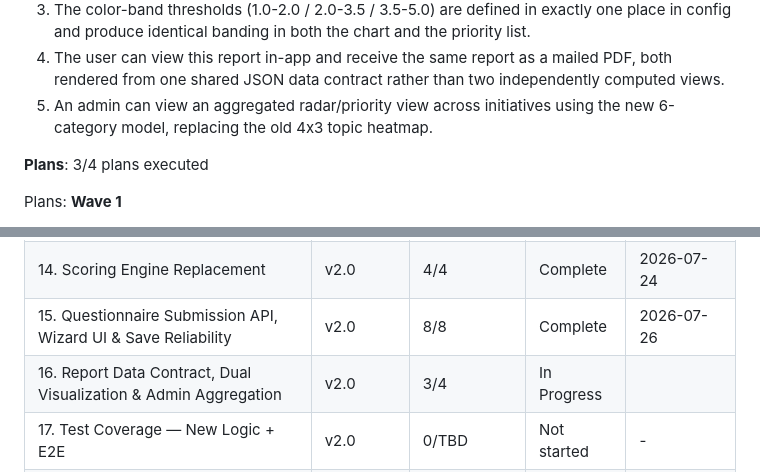
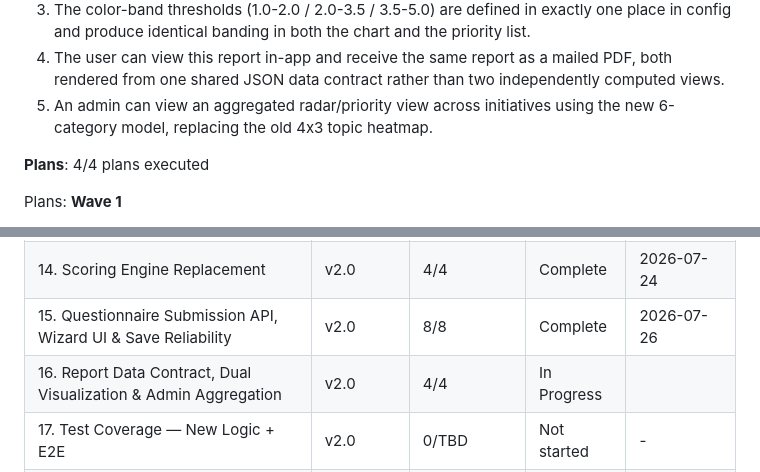
Before and after one commit to DavinciLeon123/DSSC-Maturity-Tool, a Markdown page: .planning/ROADMAP.md, 2 parts joined by grey strips. Rendered like a GitHub page.

Commit message:
docs(phase-16): update tracking after wave 3

```diff
--- a/.planning/ROADMAP.md
+++ b/.planning/ROADMAP.md
@@ -176,7 +176,7 @@ Plans:
   4. The user can view this report in-app and receive the same report as a mailed PDF, both rendered from one shared JSON data contract rather than two independently computed views.
   5. An admin can view an aggregated radar/priority view across initiatives using the new 6-category model, replacing the old 4x3 topic heatmap.
 
-**Plans**: 3/4 plans executed
+**Plans**: 4/4 plans executed
 
 Plans:
 **Wave 1**
@@ -234,6 +234,6 @@ Phases execute in numeric order: 12 → 13 → 14 → 15 → 16 → 17 → 18
 | 13. New Questionnaire Config Schema & Data Model Migration | v2.0 | 4/4 | Complete    | 2026-07-23 |
 | 14. Scoring Engine Replacement | v2.0 | 4/4 | Complete    | 2026-07-24 |
 | 15. Questionnaire Submission API, Wizard UI & Save Reliability | v2.0 | 8/8 | Complete    | 2026-07-26 |
-| 16. Report Data Contract, Dual Visualization & Admin Aggregation | v2.0 | 3/4 | In Progress|  |
+| 16. Report Data Contract, Dual Visualization & Admin Aggregation | v2.0 | 4/4 | In Progress|  |
 | 17. Test Coverage — New Logic + E2E | v2.0 | 0/TBD | Not started | - |
 | 18. Security Hardening & Password Reset Review | v2.0 | 0/TBD | Not started | - |
```
Also changed, not shown: other parts of .planning/ROADMAP.md (+1 -1 lines).
